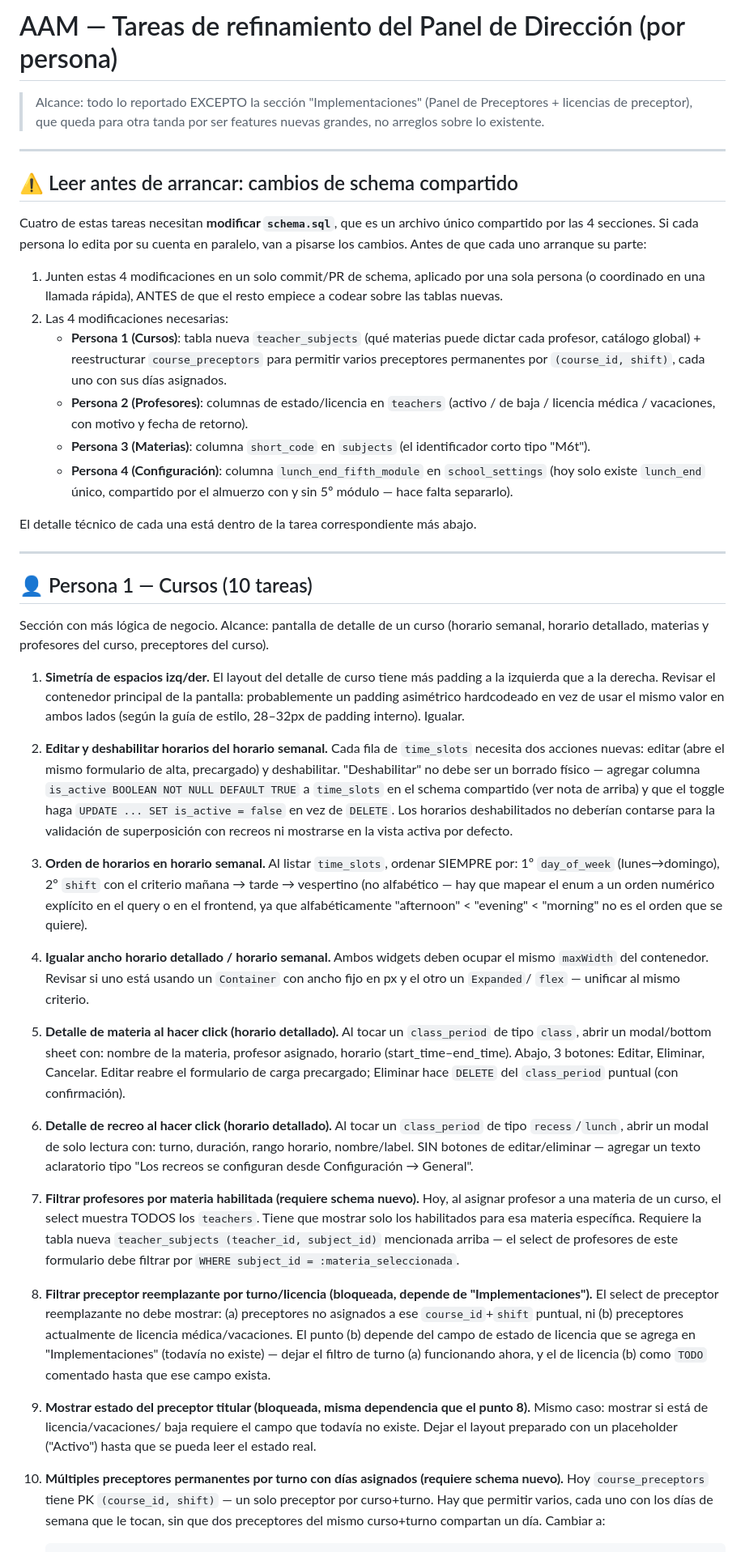
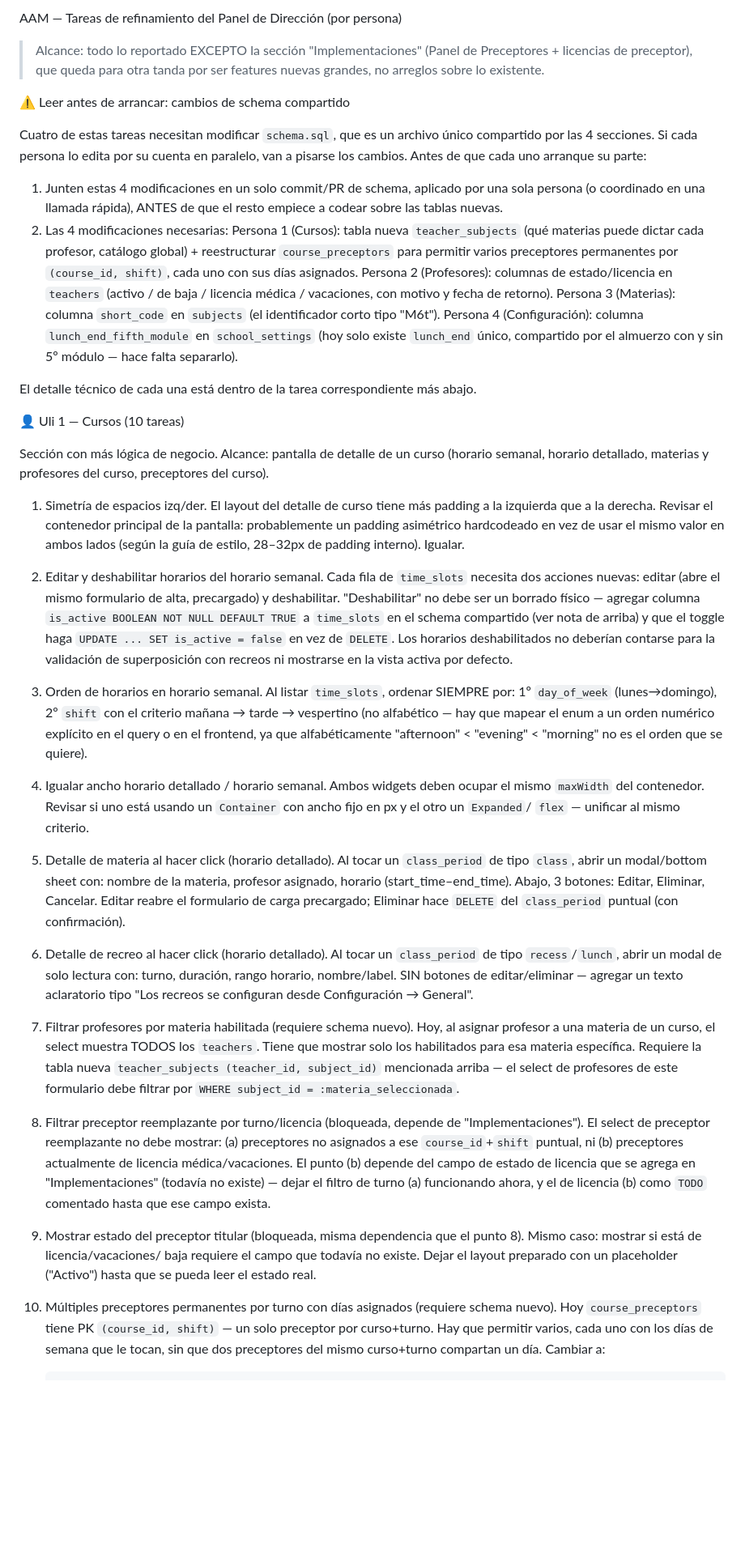
Before and after one commit to paolaU7/AAM, a Markdown page: AAM_Tareas_Refinamiento.md, the part around one of its changes. Shown at 81% size. GitHub-like rendering; blank space fills up the shorter version.

```diff
--- a/AAM_Tareas_Refinamiento.md
+++ b/AAM_Tareas_Refinamiento.md
@@ -1,14 +1,14 @@
-# AAM — Tareas de refinamiento del Panel de Dirección (por persona)
+ AAM — Tareas de refinamiento del Panel de Dirección (por persona)
 
 > Alcance: todo lo reportado EXCEPTO la sección "Implementaciones" (Panel de
 > Preceptores + licencias de preceptor), que queda para otra tanda por ser
 > features nuevas grandes, no arreglos sobre lo existente.
 
----
 
-## ⚠️ Leer antes de arrancar: cambios de schema compartido
 
-Cuatro de estas tareas necesitan **modificar `schema.sql`**, que es un
+ ⚠️ Leer antes de arrancar: cambios de schema compartido
+
+Cuatro de estas tareas necesitan modificar `schema.sql`, que es un
 archivo único compartido por las 4 secciones. Si cada persona lo edita por
 su cuenta en paralelo, van a pisarse los cambios. Antes de que cada uno
 arranque su parte:
@@ -17,37 +17,37 @@ arranque su parte:
    por una sola persona (o coordinado en una llamada rápida), ANTES de que
    el resto empiece a codear sobre las tablas nuevas.
 2. Las 4 modificaciones necesarias:
-   - **Persona 1 (Cursos)**: tabla nueva `teacher_subjects` (qué materias
+    Persona 1 (Cursos): tabla nueva `teacher_subjects` (qué materias
      puede dictar cada profesor, catálogo global) + reestructurar
      `course_preceptors` para permitir varios preceptores permanentes por
      `(course_id, shift)`, cada uno con sus días asignados.
-   - **Persona 2 (Profesores)**: columnas de estado/licencia en `teachers`
+    Persona 2 (Profesores): columnas de estado/licencia en `teachers`
      (activo / de baja / licencia médica / vacaciones, con motivo y fecha
      de retorno).
-   - **Persona 3 (Materias)**: columna `short_code` en `subjects` (el
+    Persona 3 (Materias): columna `short_code` en `subjects` (el
      identificador corto tipo "M6t").
-   - **Persona 4 (Configuración)**: columna `lunch_end_fifth_module` en
+    Persona 4 (Configuración): columna `lunch_end_fifth_module` en
      `school_settings` (hoy solo existe `lunch_end` único, compartido por
      el almuerzo con y sin 5º módulo — hace falta separarlo).
 
 El detalle técnico de cada una está dentro de la tarea correspondiente más
 abajo.
 
----
 
-## 👤 Persona 1 — Cursos (10 tareas)
+
+ 👤 Uli 1 — Cursos (10 tareas)
 
 Sección con más lógica de negocio. Alcance: pantalla de detalle de un
 curso (horario semanal, horario detallado, materias y profesores del
 curso, preceptores del curso).
 
-1. **Simetría de espacios izq/der.** El layout del detalle de curso tiene
+1. Simetría de espacios izq/der. El layout del detalle de curso tiene
    más padding a la izquierda que a la derecha. Revisar el contenedor
    principal de la pantalla: probablemente un padding asimétrico
    hardcodeado en vez de usar el mismo valor en ambos lados (según la guía
    de estilo, 28–32px de padding interno). Igualar.
 
-2. **Editar y deshabilitar horarios del horario semanal.** Cada fila de
+2. Editar y deshabilitar horarios del horario semanal. Cada fila de
    `time_slots` necesita dos acciones nuevas: editar (abre el mismo
    formulario de alta, precargado) y deshabilitar. "Deshabilitar" no debe
    ser un borrado físico — agregar columna `is_active BOOLEAN NOT NULL
@@ -57,32 +57,32 @@ curso, preceptores del curso).
    validación de superposición con recreos ni mostrarse en la vista activa
    por defecto.
 
-3. **Orden de horarios en horario semanal.** Al listar `time_slots`,
+3. Orden de horarios en horario semanal. Al listar `time_slots`,
    ordenar SIEMPRE por: 1º `day_of_week` (lunes→domingo), 2º `shift` con
    el criterio mañana → tarde → vespertino (no alfabético — hay que mapear
    el enum a un orden numérico explícito en el query o en el frontend, ya
    que alfabéticamente "afternoon" < "evening" < "morning" no es el orden
    que se quiere).
 
-4. **Igualar ancho horario detallado / horario semanal.** Ambos widgets
+4. Igualar ancho horario detallado / horario semanal. Ambos widgets
    deben ocupar el mismo `maxWidth` del contenedor. Revisar si uno está
    usando un `Container` con ancho fijo en px y el otro un `Expanded`/
    `flex` — unificar al mismo criterio.
 
-5. **Detalle de materia al hacer click (horario detallado).** Al tocar un
+5. Detalle de materia al hacer click (horario detallado). Al tocar un
    `class_period` de tipo `class`, abrir un modal/bottom sheet con: nombre
    de la materia, profesor asignado, horario (start_time–end_time). Abajo,
    3 botones: Editar, Eliminar, Cancelar. Editar reabre el formulario de
    carga precargado; Eliminar hace `DELETE` del `class_period` puntual
    (con confirmación).
 
-6. **Detalle de recreo al hacer click (horario detallado).** Al tocar un
+6. Detalle de recreo al hacer click (horario detallado). Al tocar un
    `class_period` de tipo `recess`/`lunch`, abrir un modal de solo lectura
    con: turno, duración, rango horario, nombre/label. SIN botones de
    editar/eliminar — agregar un texto aclaratorio tipo "Los recreos se
    configuran desde Configuración → General".
 
-7. **Filtrar profesores por materia habilitada (requiere schema nuevo).**
+7. Filtrar profesores por materia habilitada (requiere schema nuevo).
    Hoy, al asignar profesor a una materia de un curso, el select muestra
    TODOS los `teachers`. Tiene que mostrar solo los habilitados para esa
    materia específica. Requiere la tabla nueva `teacher_subjects
@@ -90,8 +90,8 @@ curso, preceptores del curso).
    de este formulario debe filtrar por
    `WHERE subject_id = :materia_seleccionada`.
 
-8. **Filtrar preceptor reemplazante por turno/licencia (bloqueada,
-   depende de "Implementaciones").** El select de preceptor reemplazante
+8. Filtrar preceptor reemplazante por turno/licencia (bloqueada,
+   depende de "Implementaciones"). El select de preceptor reemplazante
    no debe mostrar: (a) preceptores no asignados a ese `course_id`+`shift`
    puntual, ni (b) preceptores actualmente de licencia médica/vacaciones.
    El punto (b) depende del campo de estado de licencia que se agrega en
@@ -99,14 +99,14 @@ curso, preceptores del curso).
    funcionando ahora, y el de licencia (b) como `TODO` comentado hasta que
    ese campo exista.
 
-9. **Mostrar estado del preceptor titular (bloqueada, misma dependencia
-   que el punto 8).** Mismo caso: mostrar si está de licencia/vacaciones/
+9. Mostrar estado del preceptor titular (bloqueada, misma dependencia
+   que el punto 8). Mismo caso: mostrar si está de licencia/vacaciones/
    baja requiere el campo que todavía no existe. Dejar el layout
    preparado con un placeholder ("Activo") hasta que se pueda leer el
    estado real.
 
-10. **Múltiples preceptores permanentes por turno con días asignados
-    (requiere schema nuevo).** Hoy `course_preceptors` tiene PK
+10. Múltiples preceptores permanentes por turno con días asignados
+    (requiere schema nuevo). Hoy `course_preceptors` tiene PK
     `(course_id, shift)` — un solo preceptor por curso+turno. Hay que
     permitir varios, cada uno con los días de semana que le tocan, sin que
     dos preceptores del mismo curso+turno compartan un día. Cambiar a:
```
Also changed, not shown: other parts of AAM_Tareas_Refinamiento.md (+52 -52 lines).
